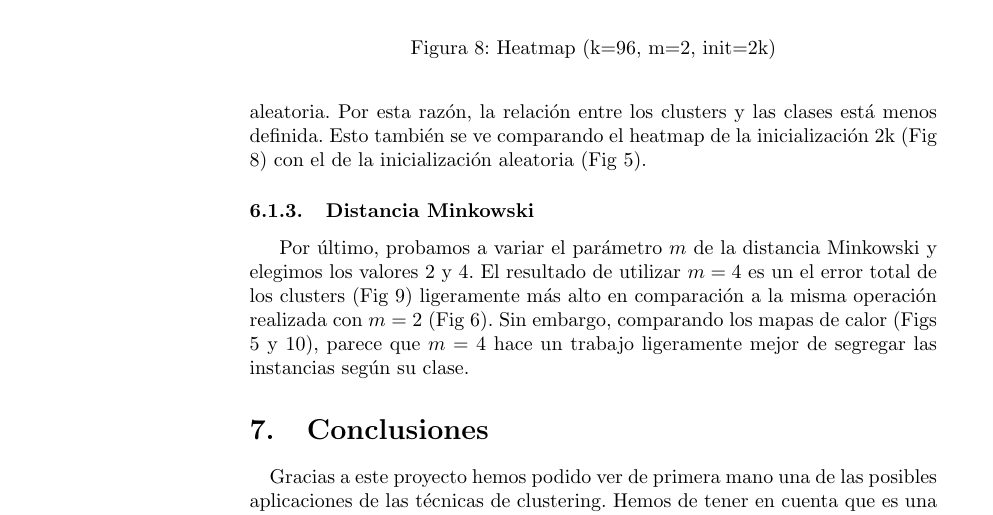
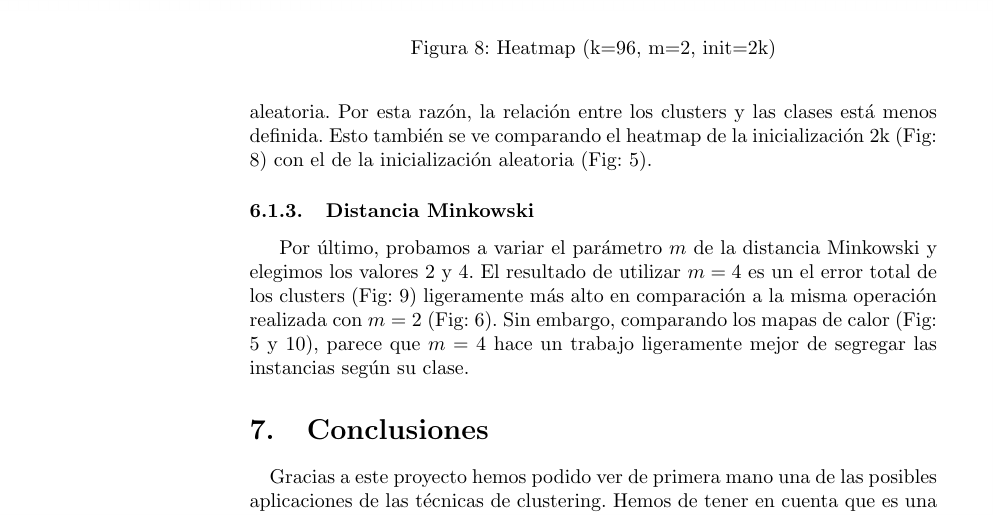
Before and after one commit to AnderRasoVazquez/MD-Proyect, a LaTeX document (documentation/borrador_memoria.tex): part of page 13 of 15, cut so that both start at the same text. Compiled offline with pdfLaTeX.

Commit message:
added colons to all Fig references

```diff
--- a/documentation/borrador_memoria.tex
+++ b/documentation/borrador_memoria.tex
@@ -279,10 +279,10 @@
 		\label{fig:htm_96_2_2k}
 	\end{figure}
 	\paragraph{}
-	Parece que al iniciar el clustering con centroides más separados entre sí, las distribución de instancias ha sido menos uniforme, haciendo que algunos clusters sean más densos y que otros lo sean menos en comparación a la inicialización aleatoria. Por esta razón, la relación entre los clusters y las clases está menos definida. Esto también se ve comparando el heatmap de la inicialización 2k (Fig \ref{fig:htm_96_2_2k}) con el de la inicialización aleatoria (Fig \ref{fig:htm_96_2_random}).
+	Parece que al iniciar el clustering con centroides más separados entre sí, las distribución de instancias ha sido menos uniforme, haciendo que algunos clusters sean más densos y que otros lo sean menos en comparación a la inicialización aleatoria. Por esta razón, la relación entre los clusters y las clases está menos definida. Esto también se ve comparando el heatmap de la inicialización 2k (Fig: \ref{fig:htm_96_2_2k}) con el de la inicialización aleatoria (Fig: \ref{fig:htm_96_2_random}).
 
 	\subsubsection{Distancia Minkowski}
-	Por último, probamos a variar el parámetro $m$ de la distancia Minkowski y elegimos los valores 2 y 4. El resultado de utilizar $m=4$ es un el error total de los clusters (Fig \ref{fig:sse_96_4_random}) ligeramente más alto en comparación a la misma operación realizada con $m=2$ (Fig \ref{fig:sse_96_2_random}). Sin embargo, comparando los mapas de calor (Figs \ref{fig:htm_96_2_random} y \ref{fig:htm_96_4_random}), parece que $m=4$ hace un trabajo ligeramente mejor de segregar las instancias según su clase.
+	Por último, probamos a variar el parámetro $m$ de la distancia Minkowski y elegimos los valores 2 y 4. El resultado de utilizar $m=4$ es un el error total de los clusters (Fig: \ref{fig:sse_96_4_random}) ligeramente más alto en comparación a la misma operación realizada con $m=2$ (Fig: \ref{fig:sse_96_2_random}). Sin embargo, comparando los mapas de calor (Fig: \ref{fig:htm_96_2_random} y \ref{fig:htm_96_4_random}), parece que $m=4$ hace un trabajo ligeramente mejor de segregar las instancias según su clase.
 
 	\begin{figure}
 		\centering
```
Also changed, not shown: documentation/borrador_memoria.pdf, documentation/borrador_memoria.tex (2 more changed lines), 2 other files.
